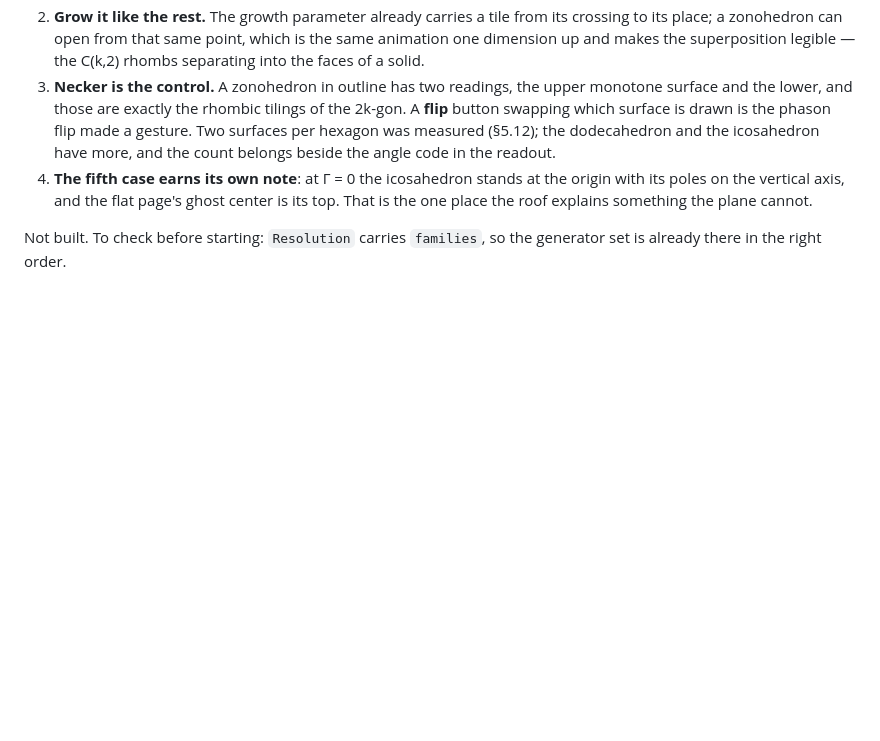
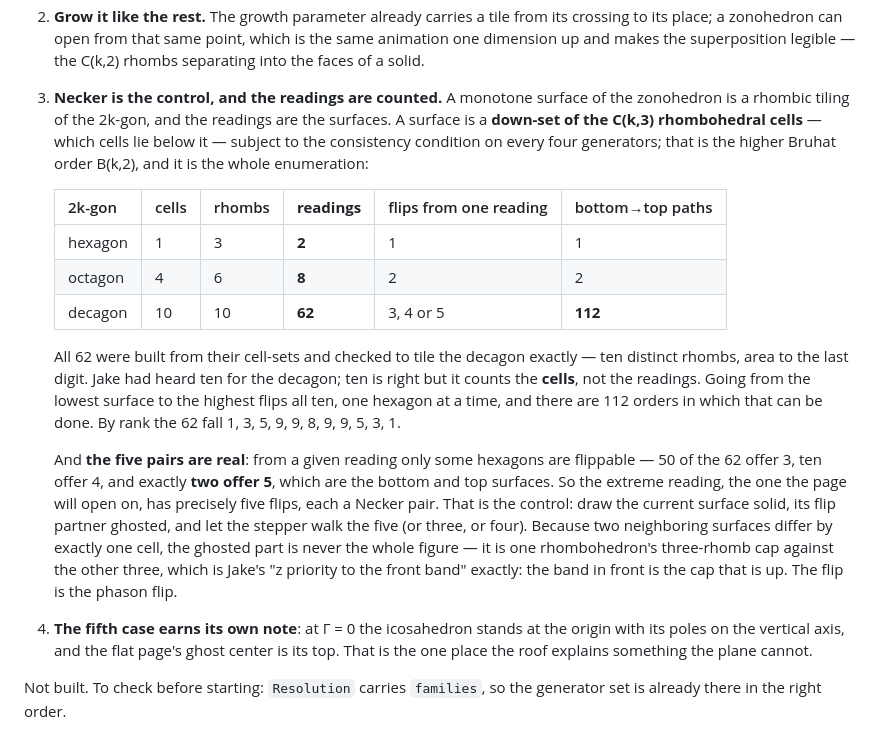
Before and after one commit to Jakeoil/pentagrid, a Markdown page: PLAN.md, the part around the change. Rendered like a GitHub page; blank space fills up the shorter version.

Commit message:
PLAN 5.0: count the readings of the 2k-gons, and spec the flip control
A reading of a 2k-gon is a monotone surface of its zonohedron, and a surface
is a down-set of the C(k,3) rhombohedral cells subject to consistency on every
four generators — the higher Bruhat order B(k,2). That enumerates the whole
question: 2 readings for the hexagon, 8 for the octagon, 62 for the decagon.
All 62 were built from their cell-sets and checked to tile the decagon exactly,
ten distinct rhombs and area to the last digit.

Jake had heard ten for the decagon. Ten is right but it counts the CELLS, not
the readings: going from the lowest surface to the highest flips all ten, one
hexagon at a time, and there are 112 orders in which that can be done. By rank
the 62 fall 1 3 5 9 9 8 9 9 5 3 1.

His five pairs are real. From a given reading only some hexagons are
flippable — 50 of the 62 offer 3, ten offer 4, and exactly two offer 5, those
two being the bottom and top surfaces. So the extreme reading, the one the
page opens on, has precisely five flips, each a Necker pair. And because two
neighboring readings differ by exactly one cell, the ghosted half is never the
whole figure but one rhombohedron's three-rhomb cap against the other three —
which is "z priority to the front band" exactly. Solid current reading, ghosted
flip partner, stepper over the five. Still open item 1; nothing built.

Co-Authored-By: Claude Opus 5 <noreply@anthropic.com>
Claude-Session: https://claude.ai/code/session_01YBP8BwYePZQGZPg94Gm9mQ

```diff
--- a/PLAN.md
+++ b/PLAN.md
@@ -391,12 +391,36 @@ zone that would close it.
    its crossing to its place; a zonohedron can open from that same point, which
    is the same animation one dimension up and makes the superposition legible —
    the C(k,2) rhombs separating into the faces of a solid.
-3. **Necker is the control.** A zonohedron in outline has two readings, the
-   upper monotone surface and the lower, and those are exactly the rhombic
-   tilings of the 2k-gon. A **flip** button swapping which surface is drawn is
-   the phason flip made a gesture. Two surfaces per hexagon was measured
-   (§5.12); the dodecahedron and the icosahedron have more, and the count
-   belongs beside the angle code in the readout.
+3. **Necker is the control, and the readings are counted.** A monotone
+   surface of the zonohedron is a rhombic tiling of the 2k-gon, and the
+   readings are the surfaces. A surface is a **down-set of the C(k,3)
+   rhombohedral cells** — which cells lie below it — subject to the
+   consistency condition on every four generators; that is the higher Bruhat
+   order B(k,2), and it is the whole enumeration:
+
+   | 2k-gon | cells | rhombs | **readings** | flips from one reading | bottom→top paths |
+   |---|---|---|---|---|---|
+   | hexagon | 1 | 3 | **2** | 1 | 1 |
+   | octagon | 4 | 6 | **8** | 2 | 2 |
+   | decagon | 10 | 10 | **62** | 3, 4 or 5 | **112** |
+
+   All 62 were built from their cell-sets and checked to tile the decagon
+   exactly — ten distinct rhombs, area to the last digit. Jake had heard ten
+   for the decagon; ten is right but it counts the **cells**, not the
+   readings. Going from the lowest surface to the highest flips all ten, one
+   hexagon at a time, and there are 112 orders in which that can be done. By
+   rank the 62 fall 1, 3, 5, 9, 9, 8, 9, 9, 5, 3, 1.
+
+   And **the five pairs are real**: from a given reading only some hexagons are
+   flippable — 50 of the 62 offer 3, ten offer 4, and exactly **two offer 5**,
+   which are the bottom and top surfaces. So the extreme reading, the one the
+   page will open on, has precisely five flips, each a Necker pair. That is the
+   control: draw the current surface solid, its flip partner ghosted, and let
+   the stepper walk the five (or three, or four). Because two neighboring
+   surfaces differ by exactly one cell, the ghosted part is never the whole
+   figure — it is one rhombohedron's three-rhomb cap against the other three,
+   which is Jake's "z priority to the front band" exactly: the band in front is
+   the cap that is up. The flip is the phason flip.
 4. **The fifth case earns its own note**: at Γ = 0 the icosahedron stands at
    the origin with its poles on the vertical axis, and the flat page's ghost
    center is its top. That is the one place the roof explains something the
```
